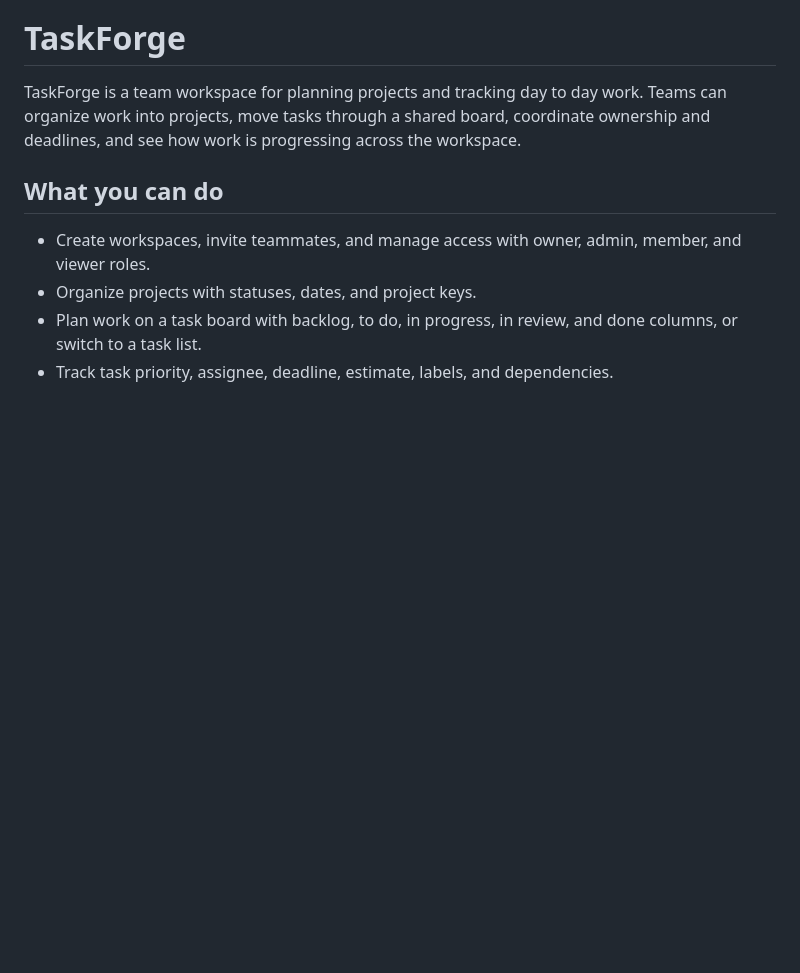
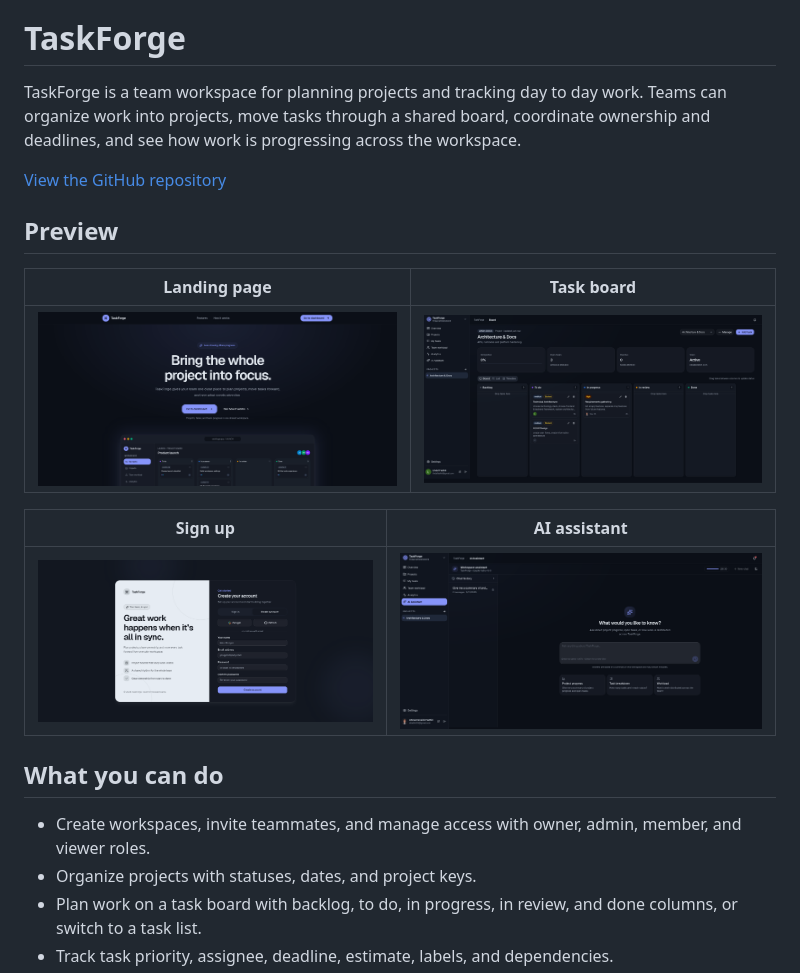
Before and after one commit to afadhili/taskforge, a Markdown page: README.md, the part around the change. Drawn GitHub-style; pictures changed too: screenshots/assistant.png (added), screenshots/landing-page.png (added), screenshots/sign-up.png (added); blank space fills up the shorter version.

```diff
--- a/README.md
+++ b/README.md
@@ -1,6 +1,18 @@
 # TaskForge
 
 TaskForge is a team workspace for planning projects and tracking day to day work. Teams can organize work into projects, move tasks through a shared board, coordinate ownership and deadlines, and see how work is progressing across the workspace.
+
+[View the GitHub repository](https://github.com/afadhili/taskforge)
+
+## Preview
+
+| Landing page | Task board |
+| --- | --- |
+| ![TaskForge landing page](screenshots/landing-page.png) | ![TaskForge task board](screenshots/tasks.png) |
+
+| Sign up | AI assistant |
+| --- | --- |
+| ![TaskForge sign-up page](screenshots/sign-up.png) | ![TaskForge AI assistant](screenshots/assistant.png) |
 
 ## What you can do
 
```
Also changed, not shown: 1 other file.
